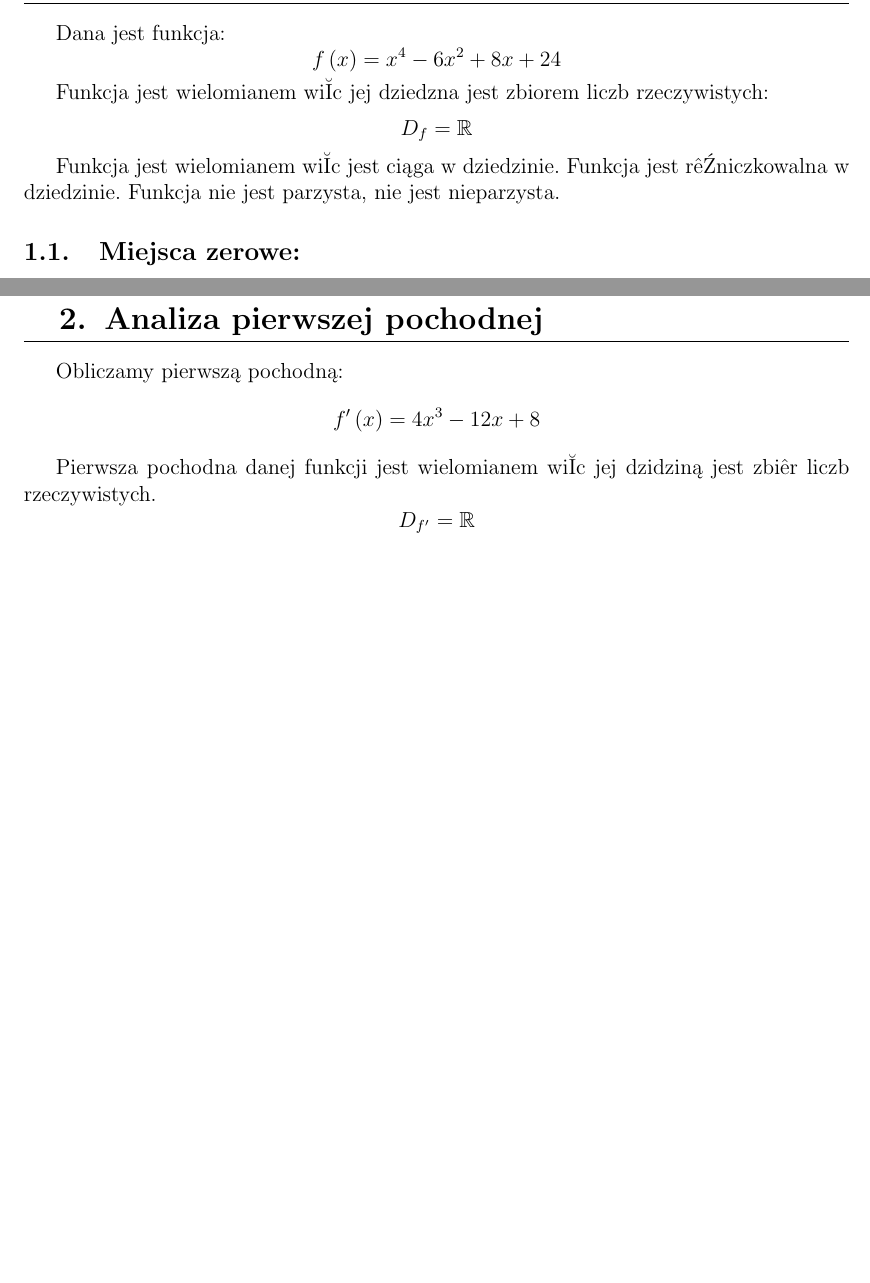
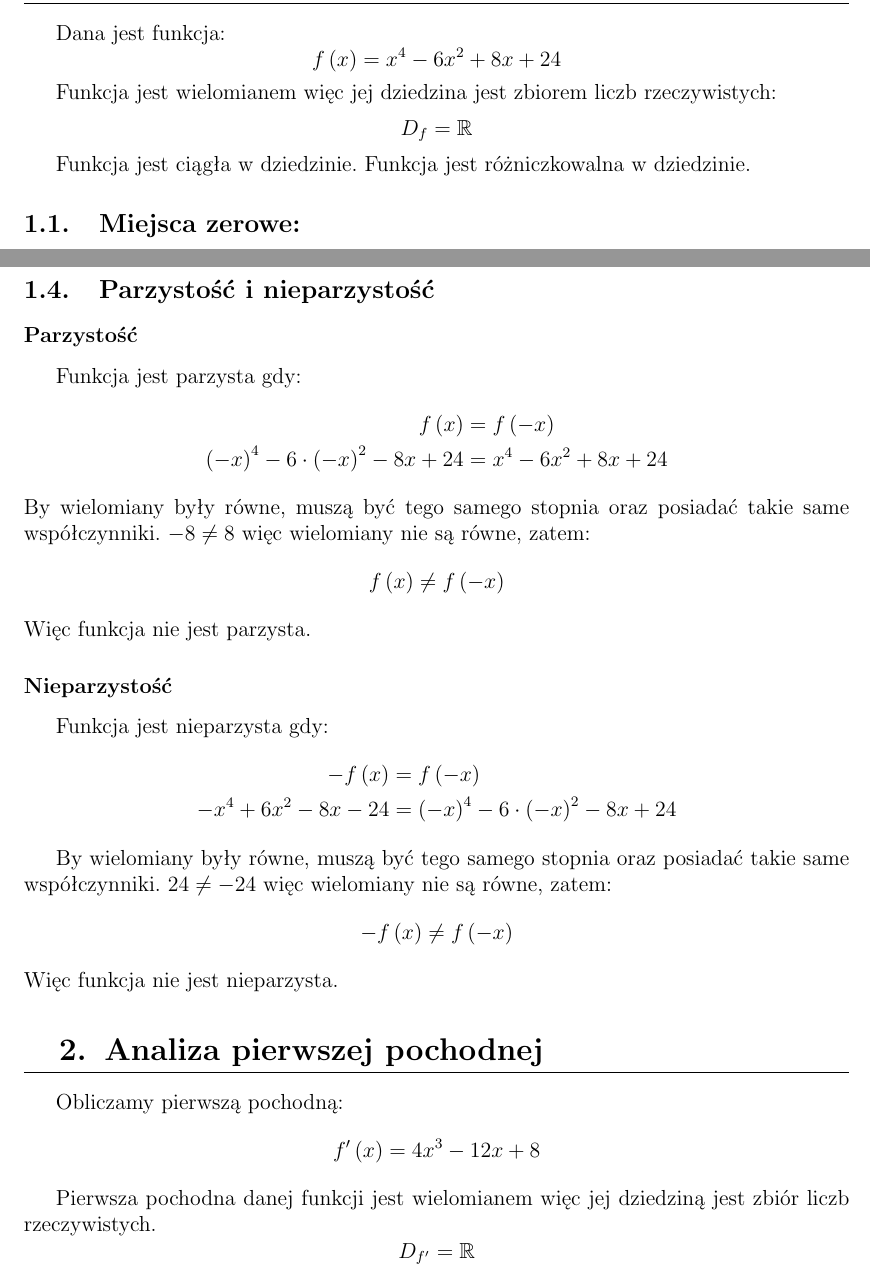
Before and after one commit to HakierGrzonzo/syncing, a LaTeX document (mate/Template.tex): two parts of pages 2 and 3 of 6 before the commit and two parts of pages 2 and 3 of 8 after it, joined at a grey line, cut so that both start at the same text, the shorter picture padded with empty space. The pictures show the PDF file mate/Template.pdf that the author committed with the source.

Commit message:
Math Done?

```diff
--- a/mate/Template.tex
+++ b/mate/Template.tex
@@ -129,10 +138,10 @@
 Dana jest funkcja:
 \[ f \left( x \right) = x^4  - 6x^2 + 8x + 24 \]
 
-Funkcja jest wielomianem więc jej dziedzna jest zbiorem liczb rzeczywistych:
+Funkcja jest wielomianem więc jej dziedzina jest zbiorem liczb rzeczywistych:
 \[D_f = \mathbb{R} \]
 
-Funkcja jest wielomianem więc jest ciągła w dziedzinie. Funkcja jest różniczkowalna w dziedzinie. Funkcja nie jest parzysta, nie jest nieparzysta.
+Funkcja jest ciągła w dziedzinie. Funkcja jest różniczkowalna w dziedzinie.
 \subsection{Miejsca zerowe:}
 \[ p: \quad \pm 1, \pm 2, \pm 3, \pm 4, \pm 6, \pm 12, \pm 24\]
 
@@ -191,11 +200,33 @@ Funkcja przecina oś $0Y$ w punkcie $ \left( 0; \, 24 \right)$.
 
 Funkcja nie posiada asymptot.
 
+\subsection{Parzystość i nieparzystość}
+\subsubsection*{Parzystość}
+Funkcja jest parzysta gdy:
+\begin{align*}
+	\fodx &= f \left( -x \right) \\
+	\naw{-x}^4 - 6 \cdot \naw{-x}^2 - 8x +24 &= x^4 - 6x^2 + 8x +24
+\end{align*}
+By wielomiany były równe, muszą być tego samego stopnia oraz posiadać takie same współczynniki. $-8 \neq 8$ więc wielomiany nie są równe, zatem:
+\[\fodx \neq f \left( -x \right)\]
+Więc funkcja nie jest parzysta.
+
+\subsubsection*{Nieparzystość}
+
+Funkcja jest nieparzysta gdy:
+\begin{align*}
+	- \fodx &= f \naw{ -x } \\
+	- x^4 + 6x^2 -8x -24 &= \naw{-x}^4 - 6 \cdot \naw{-x}^2 - 8x +24
+\end{align*}
+
+By wielomiany były równe, muszą być tego samego stopnia oraz posiadać takie same współczynniki. $24 \neq -24$ więc wielomiany nie są równe, zatem:
+\[ - \fodx \neq f \naw{ -x } \]
+Więc funkcja nie jest nieparzysta.
 \section{Analiza pierwszej pochodnej}
 Obliczamy pierwszą pochodną:
 \[ f' \left( x \right) = 4x^3 - 12x + 8 \]
 
-Pierwsza pochodna danej funkcji jest wielomianem więc jej dzidziną jest zbiór liczb rzeczywistych.
+Pierwsza pochodna danej funkcji jest wielomianem więc jej dziedziną jest zbiór liczb rzeczywistych.
 \[ D_{f'} = \mathbb{R} \]
 
 \subsection{Miejsca zerowe pochodnej}
@@ -361,0 +400 @@ Funkcja posiada punkt przegięcia w $\left( 1; 27 \right)$.
+	\captionof{table}{Tabela zmienności funkcji $\fodx = x^4 - 6x^2 + 8x + 24$}
@@ -364 +409,25 @@ Funkcja posiada punkt przegięcia w $\left( 1; 27 \right)$.
+\begin{figure}[H]
+\centering
+\begin{tikzpicture}[line cap=round,line join=round,>=triangle 45,x=1.5cm,y=0.7cm]
+\begin{axis}[
+x=1.5cm,y=0.7cm,
+axis lines=middle,
+xmin=-4,
+xmax=4,
+ymin=-1,
+ymax=30,
+xtick={-2,1},
+ytick={1, 24, 27},]
+\clip(-4.5,-1.5) rectangle (4.5,30.5);
+\draw[line width=2pt,color=qqwuqq,smooth,samples=100,domain=-4:4] plot(\x,{(\x)^(4)-6*(\x)^(2)+8*(\x)+24});
+\begin{scriptsize}
+\draw[color=qqwuqq] (2,24) node {$\fodx =x^4 - 6x^2 + 8x +24 $};
+\draw node[anchor = north east] at (4,0){x};
+\draw node[anchor = north west] at (0,30){y};
+\end{scriptsize}
+\end{axis}
+\end{tikzpicture}
+\caption{Wykres funkcji $\fodx = x^4 - 6x^2 + 8x +24$ z programu \emph{Geogebra}}
+\end{figure}
+
 \end{document}
```
Also changed, not shown: mate/wykresik.tex (added, +32 -0 lines), mate/Template.pdf, mate/wykresik.pdf (added), mate/Template.tex (48 more changed lines), 6 other files.
